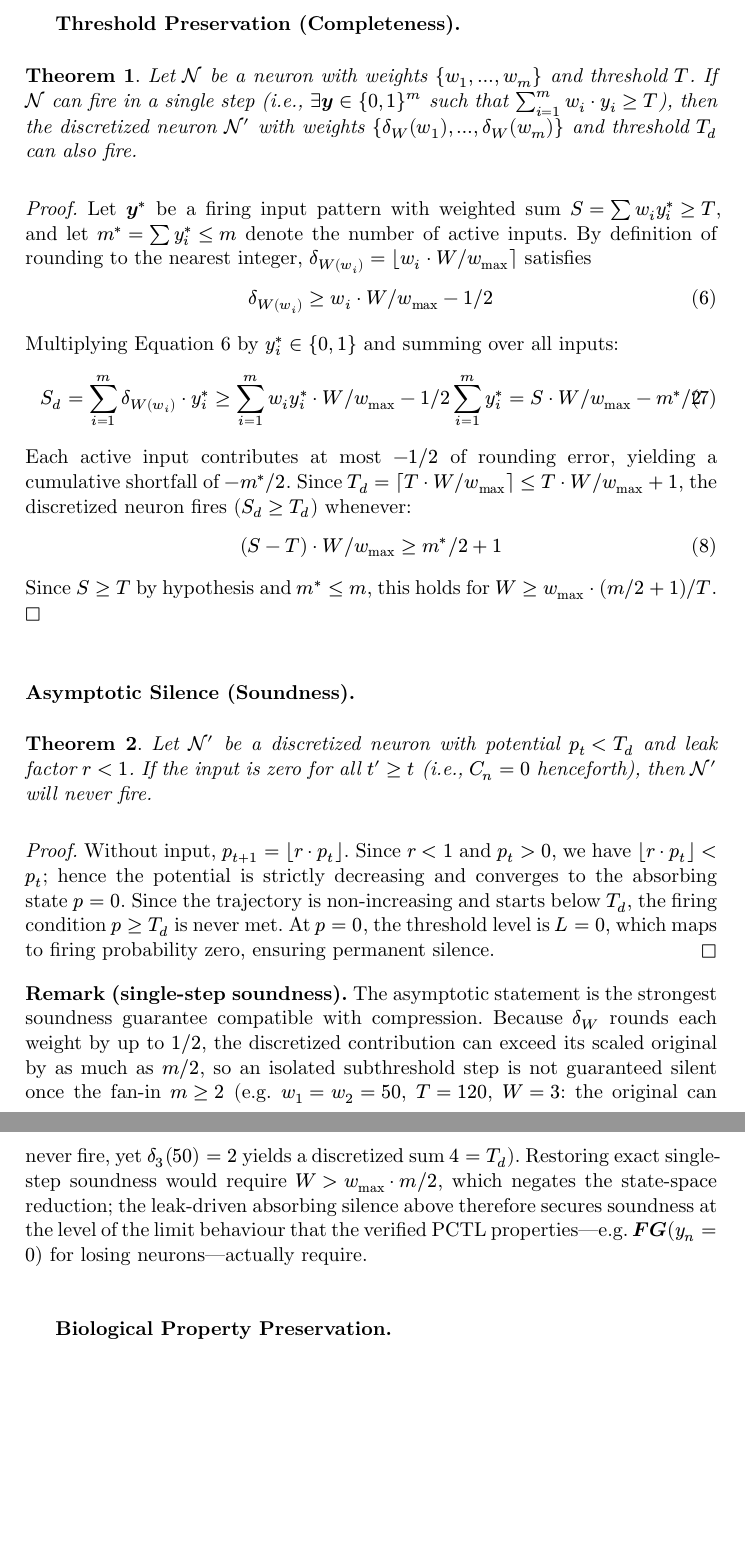
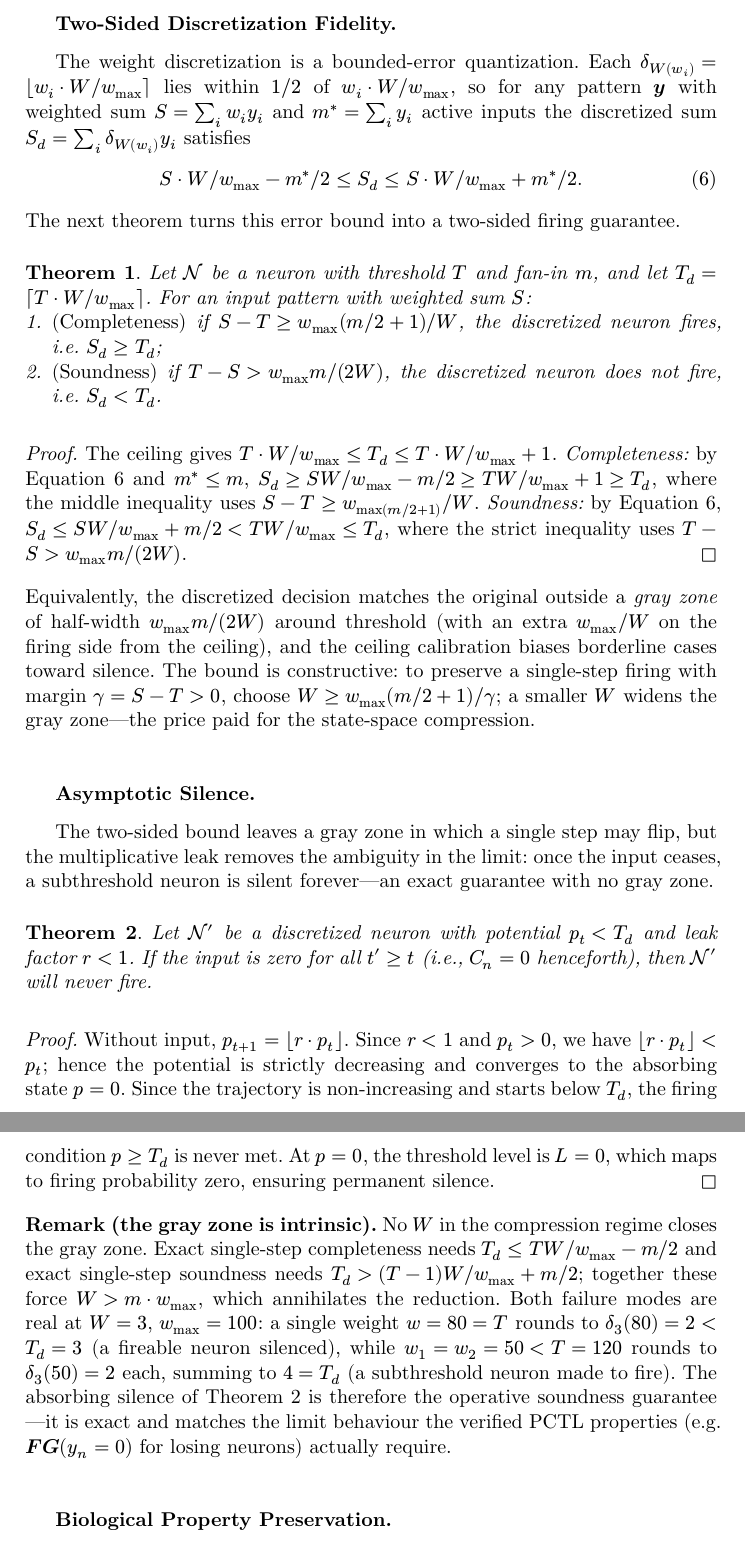
Before and after one commit to QuietRocket/CogSpike, a Typst document (paper/main.typ): two parts of pages 8 and 9 of 14 before the commit and two parts of pages 8 and 9 of 15 after it, joined at a grey line, cut at the place of the change, the shorter picture padded with empty space. Compiled offline with Typst 0.15.

Commit message:
paper: make Theorem 1 honest too — symmetric two-sided fidelity
Theorem 1 (completeness) had the same boundary flaw as the old Theorem 2:
the W-rule W >= w_max(m/2+1)/T fails for marginal firings (counterexample
single weight w=80=T, W=3: delta_3(80)=2 < T_d=3, a fireable neuron made
silent). Completeness and soundness are two faces of one bounded-error
quantization: each delta_W(w) is within 1/2 of its scaled value, so the
discretized sum sits within +/-m/2 of S*W/w_max, giving a gray zone of
half-width w_max*m/(2W) around threshold. Exact single-step completeness AND
soundness together require W > m*w_max, which destroys the compression.

- extended: §4.4 reframed as ONE two-sided "Discretization Fidelity" theorem
  (completeness if S-T >= w_max(m/2+1)/W; soundness if T-S > w_max*m/(2W)),
  proved from the +/-m/2 error bound; Asymptotic Silence kept as the exact
  limit guarantee (no gray zone); Remark now proves the gray zone is intrinsic
  with both failure-mode counterexamples; abstract/contributions/conclusion
  reframed to the gray-zone language.
- camera-ready: Theorem 1 gains the margin hypothesis; the W-rule becomes
  margin-based (W >= w_max(m/2+1)/gamma) and names the gray zone; completeness
  claims in the abstract/contributions softened to "with sufficient margin".
  Clean build re-verified at 12 pages.

Co-Authored-By: Claude Opus 4.8 (1M context) <noreply@anthropic.com>

```diff
--- a/paper/main.typ
+++ b/paper/main.typ
@@ -353,38 +354,47 @@ engine and the PRISM model.
 This subsection presents the complete proofs of the key correctness
 properties.
 
-=== Threshold Preservation (Completeness) <sec-completeness>
+=== Two-Sided Discretization Fidelity <sec-completeness>
+
+The weight discretization is a bounded-error quantization. Each
+$delta_W(w_i) = lr(⌊ w_i dot.c W \/ w_"max" ⌉)$ lies within $1\/2$ of
+$w_i dot.c W \/ w_"max"$, so for any pattern $bold(y)$ with weighted sum
+$S = sum_i w_i y_i$ and $m^* = sum_i y_i$ active inputs the discretized sum
+$S_d = sum_i delta_W(w_i) y_i$ satisfies
+$ S dot.c W \/ w_"max" - m^* \/ 2 <= S_d <= S dot.c W \/ w_"max" + m^* \/ 2. $ <eq-sd-bound>
+The next theorem turns this error bound into a two-sided firing guarantee.
 
 #theorem[
-  Let $cal(N)$ be a neuron with weights ${w_1, ..., w_m}$ and threshold $T$.
-  If $cal(N)$ can fire in a single step (i.e., $exists bold(y) in {0,1}^m$ such
-  that $sum_(i=1)^m w_i dot.c y_i >= T$), then the discretized neuron $cal(N)'$
-  with weights ${delta_W (w_1), ..., delta_W (w_m)}$ and threshold $T_d$ can
-  also fire.
+  Let $cal(N)$ be a neuron with threshold $T$ and fan-in $m$, and let
+  $T_d = ceil(T dot.c W \/ w_"max")$. For an input pattern with weighted sum $S$:
+  + _(Completeness)_ if $S - T >= w_"max" (m\/2 + 1) \/ W$, the discretized
+    neuron fires, i.e. $S_d >= T_d$;
+  + _(Soundness)_ if $T - S > w_"max" m \/ (2 W)$, the discretized neuron does
+    not fire, i.e. $S_d < T_d$.
 ]
 
 #proof[
-  Let $bold(y)^*$ be a firing input pattern with weighted sum
-  $S = sum w_i y_i^* >= T$, and let $m^* = sum y_i^* <= m$ denote the number of
-  active inputs. By definition of rounding to the nearest integer,
-  $delta_W(w_i) = lr(⌊ w_i dot.c W \/ w_"max" ⌉)$ satisfies
-  $ delta_W(w_i) >= w_i dot.c W \/ w_"max" - 1\/2 $ <eq-rounding-lb>
-  Multiplying @eq-rounding-lb by $y_i^* in {0,1}$ and summing over all inputs:
-  $
-    S_d = sum_(i=1)^m delta_W(w_i) dot.c y_i^*
-    >= sum_(i=1)^m w_i y_i^* dot.c W \/ w_"max" - 1\/2 sum_(i=1)^m y_i^*
-    = S dot.c W \/ w_"max" - m^* \/ 2
-  $ <eq-sd-bound>
-  Each active input contributes at most $-1\/2$ of rounding error, yielding
-  a cumulative shortfall of $-m^*\/2$. Since
-  $T_d = ceil(T dot.c W \/ w_"max") <= T dot.c W \/ w_"max" + 1$,
-  the discretized neuron fires ($S_d >= T_d$) whenever:
-  $ (S - T) dot.c W \/ w_"max" >= m^* \/ 2 + 1 $
-  Since $S >= T$ by hypothesis and $m^* <= m$, this holds for
-  $W >= w_"max" dot.c (m\/2 + 1) \/ T$.
+  The ceiling gives $T dot.c W \/ w_"max" <= T_d <= T dot.c W \/ w_"max" + 1$.
+  _Completeness:_ by @eq-sd-bound and $m^* <= m$,
+  $S_d >= S W\/w_"max" - m\/2 >= T W\/w_"max" + 1 >= T_d$, where the middle
+  inequality uses $S - T >= w_"max"(m\/2 + 1)\/W$. _Soundness:_ by @eq-sd-bound,
+  $S_d <= S W\/w_"max" + m\/2 < T W\/w_"max" <= T_d$, where the strict
+  inequality uses $T - S > w_"max" m\/(2W)$.
 ]
 
-=== Asymptotic Silence (Soundness) <sec-soundness>
+Equivalently, the discretized decision matches the original outside a _gray
+zone_ of half-width $w_"max" m \/ (2 W)$ around threshold (with an extra
+$w_"max"\/W$ on the firing side from the ceiling), and the ceiling calibration
+biases borderline cases toward silence. The bound is constructive: to preserve a
+single-step firing with margin $gamma = S - T > 0$, choose
+$W >= w_"max" (m\/2 + 1) \/ gamma$; a smaller $W$ widens the gray zone---the
+price paid for the state-space compression.
+
+=== Asymptotic Silence <sec-soundness>
+
+The two-sided bound leaves a gray zone in which a single step may flip, but the
+multiplicative leak removes the ambiguity in the limit: once the input ceases, a
+subthreshold neuron is silent forever---an exact guarantee with no gray zone.
 
 #theorem[
   Let $cal(N)'$ be a discretized neuron with potential $p_t < T_d$ and leak
@@ -401,17 +411,17 @@ properties.
   probability zero, ensuring permanent silence.
 ]
 
-*Remark (single-step soundness).* The asymptotic statement is the strongest
-soundness guarantee compatible with compression. Because $delta_W$ rounds each
-weight by up to $1\/2$, the discretized contribution can exceed its scaled
-original by as much as $m\/2$, so an isolated subthreshold step is not
-guaranteed silent once the fan-in $m >= 2$ (e.g. $w_1 = w_2 = 50$, $T = 120$,
-$W = 3$: the original can never fire, yet $delta_3(50) = 2$ yields a discretized
-sum $4 = T_d$). Restoring exact single-step soundness would require
-$W > w_"max" dot.c m \/ 2$, which negates the state-space reduction; the
-leak-driven absorbing silence above therefore secures soundness at the level of
-the limit behaviour that the verified PCTL properties---e.g.
-$bold(F) bold(G)(y_n = 0)$ for losing neurons---actually require.
+*Remark (the gray zone is intrinsic).* No $W$ in the compression regime closes
+the gray zone. Exact single-step completeness needs
+$T_d <= T W\/w_"max" - m\/2$ and exact single-step soundness needs
+$T_d > (T - 1) W\/w_"max" + m\/2$; together these force $W > m dot.c w_"max"$,
+which annihilates the reduction. Both failure modes are real at $W = 3$,
+$w_"max" = 100$: a single weight $w = 80 = T$ rounds to $delta_3(80) = 2 < T_d = 3$
+(a fireable neuron silenced), while $w_1 = w_2 = 50 < T = 120$ rounds to
+$delta_3(50) = 2$ each, summing to $4 = T_d$ (a subthreshold neuron made to
+fire). The absorbing silence of Theorem~2 is therefore the operative soundness
+guarantee---it is exact and matches the limit behaviour the verified PCTL
+properties (e.g. $bold(F) bold(G)(y_n = 0)$ for losing neurons) actually require.
 
 === Biological Property Preservation <sec-bio-preservation>
 
```
Also changed, not shown: paper/camera_ready.typ (+8 -8 lines), paper/main.typ (21 more changed lines).
